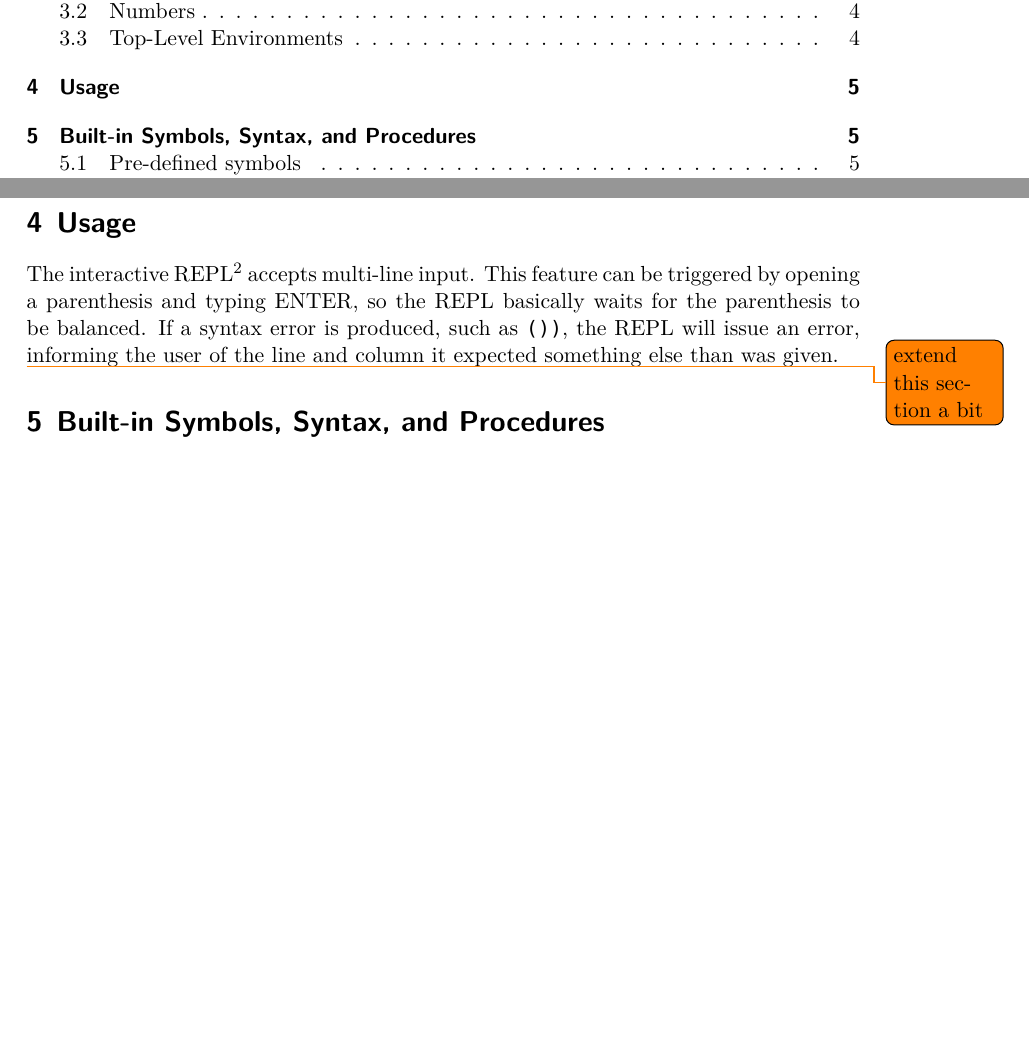
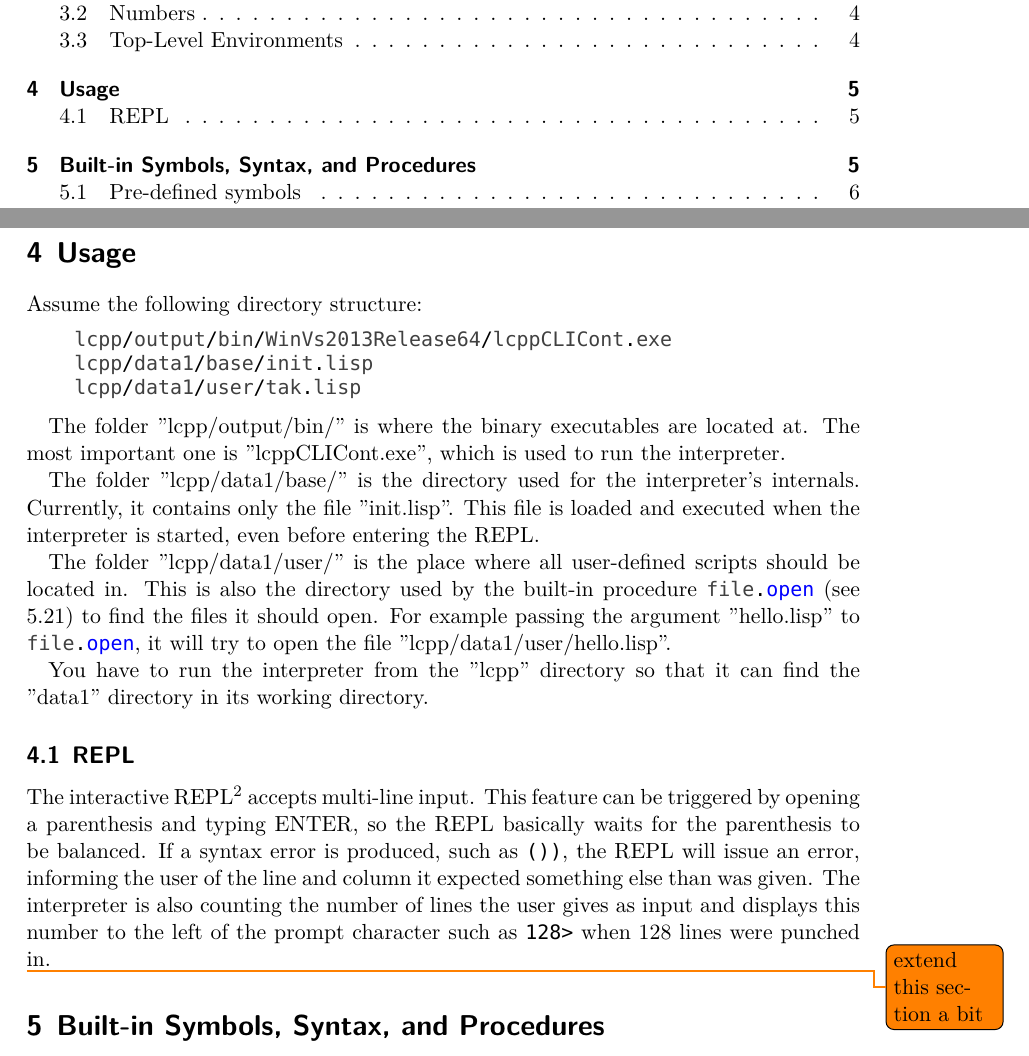
Before and after one commit to Manuzor/LispCpp, a LaTeX document (documents/documentation/documentation.tex): two parts of pages 1 and 5 of 17 before the commit and two parts of pages 1 and 5 of 18 after it, joined at a grey line, cut so that both start at the same text, the shorter picture padded with empty space. Compiled offline with XeLaTeX; a missing font is replaced by an installed copy or a similar font.

Commit message:
aaaand, some more documentation.

```diff
--- a/documents/documentation/documentation.tex
+++ b/documents/documentation/documentation.tex
@@ -108,10 +108,26 @@
 
 \section{Usage}
 \label{usage}
-	The interactive REPL\footnote{Read-Eval-Print-Loop} accepts multi-line input. This feature can be triggered by opening a parenthesis and typing ENTER, so the REPL basically waits for the parenthesis to be balanced. If a syntax error is produced, such as \lstinline|())|, the REPL will issue an error, informing the user of the line and column it expected something else than was given.
+	Assume the following directory structure:
+	\begin{lstlisting}
+	lcpp/output/bin/WinVs2013Release64/lcppCLICont.exe
+	lcpp/data1/base/init.lisp
+	lcpp/data1/user/tak.lisp
+	\end{lstlisting}
+
+	The folder "lcpp/output/bin/" is where the binary executables are located at. The most important one is "lcppCLICont.exe", which is used to run the interpreter.
+
+	The folder "lcpp/data1/base/" is the directory used for the interpreter's internals. Currently, it contains only the file "init.lisp". This file is loaded and executed when the interpreter is started, even before entering the REPL.
+
+	The folder "lcpp/data1/user/" is the place where all user-defined scripts should be located in. This is also the directory used by the built-in procedure \lstinline|file.open| (see \ref{builtins/file.open}) to find the files it should open. For example passing the argument "hello.lisp" to \lstinline|file.open|, it will try to open the file "lcpp/data1/user/hello.lisp".
+
+	You have to run the interpreter from the "lcpp" directory so that it can find the "data1" directory in its working directory.
+
+\subsection{REPL}
+\label{usage/repl}
+	The interactive REPL\footnote{Read-Eval-Print-Loop} accepts multi-line input. This feature can be triggered by opening a parenthesis and typing ENTER, so the REPL basically waits for the parenthesis to be balanced. If a syntax error is produced, such as \lstinline|())|, the REPL will issue an error, informing the user of the line and column it expected something else than was given. The interpreter is also counting the number of lines the user gives as input and displays this number to the left of the prompt character such as \lstinline|128>| when 128 lines were punched in.
 
 	\todo{extend this section a bit}
-
 
 \section{Built-in Symbols, Syntax, and Procedures}
 \label{builtins}
```
